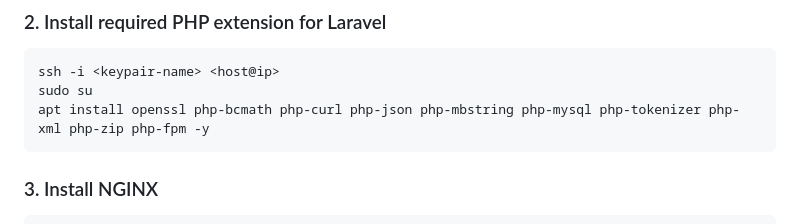
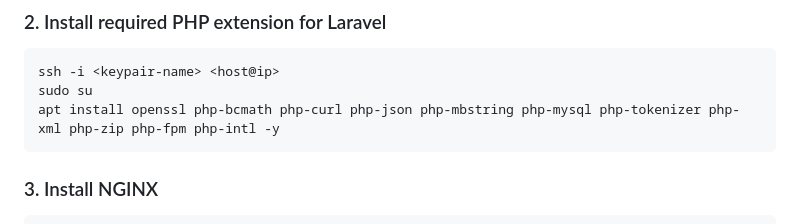
Before and after one commit to moktavizen/inspektorat-laravel, a Markdown page: README.md, the part around the change. GitHub-like rendering.

````diff
--- a/README.md
+++ b/README.md
@@ -76,7 +76,7 @@ reboot
 ```bash
 ssh -i <keypair-name> <host@ip>
 sudo su
-apt install openssl php-bcmath php-curl php-json php-mbstring php-mysql php-tokenizer php-xml php-zip php-fpm -y
+apt install openssl php-bcmath php-curl php-json php-mbstring php-mysql php-tokenizer php-xml php-zip php-fpm php-intl -y
 ```
 
 ### 3. Install NGINX
````
